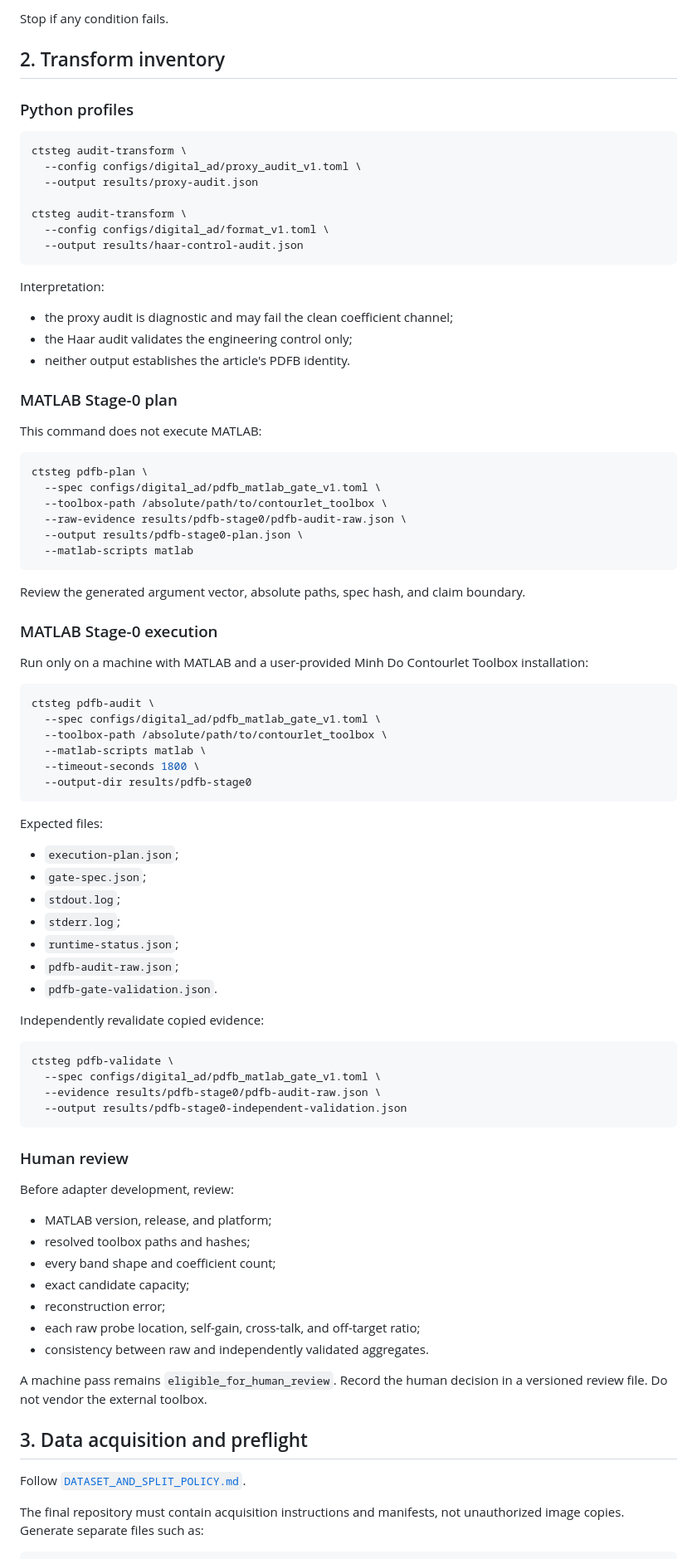
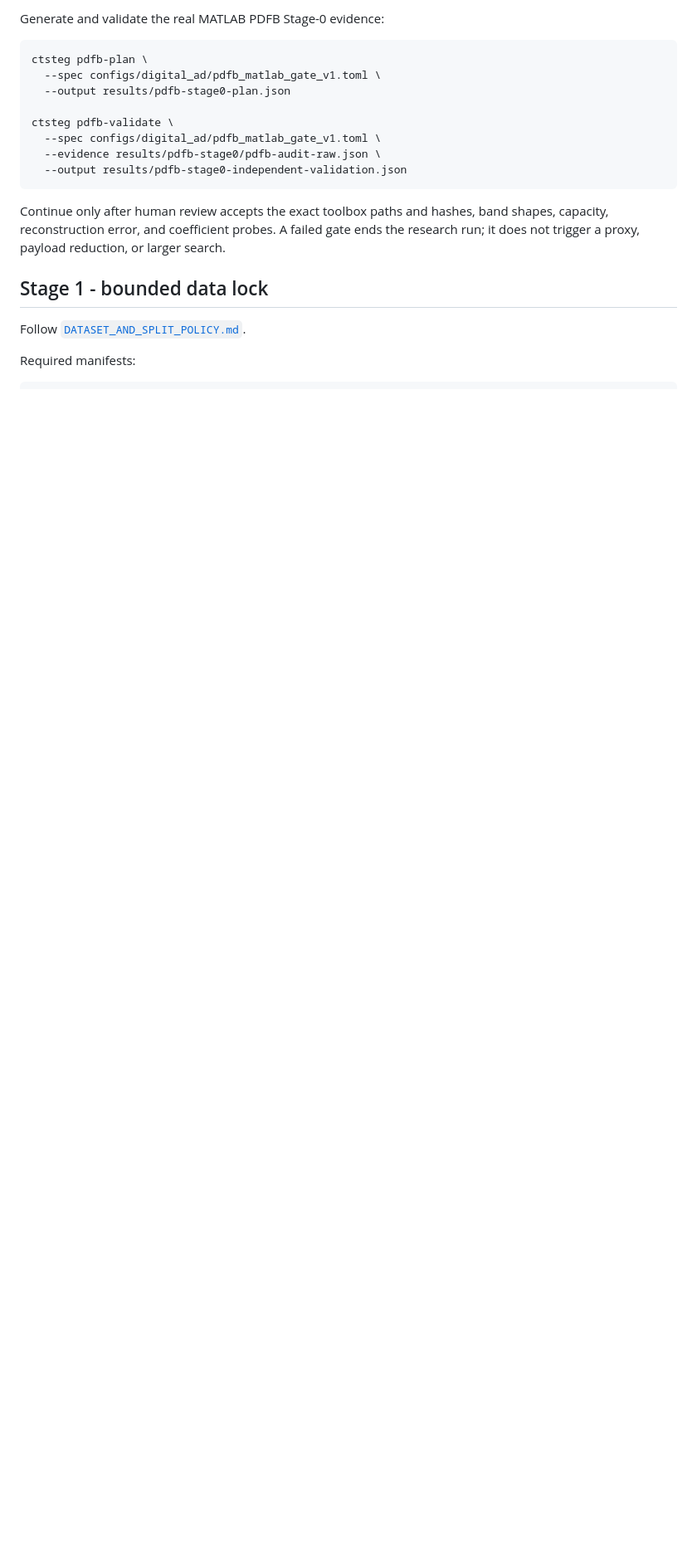
Before and after one commit to alirezaabbaszadeh/contourlet-steganography-repro, a Markdown page: docs/EXPERIMENT_RUNBOOK.md, the part around one of its changes. Shown at 83% size. Rendered like a GitHub page; blank space fills up the shorter version.

Commit message:
Adopt lean execution protocol: docs/EXPERIMENT_RUNBOOK.md

````diff
--- a/docs/EXPERIMENT_RUNBOOK.md
+++ b/docs/EXPERIMENT_RUNBOOK.md
@@ -65,94 +20,25 @@ Pass conditions:
-Stop if any condition fails.
-
-## 2. Transform inventory
-
-### Python profiles
-
-```bash
-ctsteg audit-transform \
-  --config configs/digital_ad/proxy_audit_v1.toml \
-  --output results/proxy-audit.json
-
-ctsteg audit-transform \
-  --config configs/digital_ad/format_v1.toml \
-  --output results/haar-control-audit.json
-```
-
-Interpretation:
-
-- the proxy audit is diagnostic and may fail the clean coefficient channel;
-- the Haar audit validates the engineering control only;
-- neither output establishes the article's PDFB identity.
-
-### MATLAB Stage-0 plan
-
-This command does not execute MATLAB:
+Generate and validate the real MATLAB PDFB Stage-0 evidence:
 
 ```bash
 ctsteg pdfb-plan \
   --spec configs/digital_ad/pdfb_matlab_gate_v1.toml \
-  --toolbox-path /absolute/path/to/contourlet_toolbox \
-  --raw-evidence results/pdfb-stage0/pdfb-audit-raw.json \
-  --output results/pdfb-stage0-plan.json \
-  --matlab-scripts matlab
-```
+  --output results/pdfb-stage0-plan.json
 
-Review the generated argument vector, absolute paths, spec hash, and claim
-boundary.
-
-### MATLAB Stage-0 execution
-
-Run only on a machine with MATLAB and a user-provided Minh Do Contourlet
-Toolbox installation:
-
-```bash
-ctsteg pdfb-audit \
-  --spec configs/digital_ad/pdfb_matlab_gate_v1.toml \
-  --toolbox-path /absolute/path/to/contourlet_toolbox \
-  --matlab-scripts matlab \
-  --timeout-seconds 1800 \
-  --output-dir results/pdfb-stage0
-```
-
-Expected files:
-
-- `execution-plan.json`;
-- `gate-spec.json`;
-- `stdout.log`;
-- `stderr.log`;
-- `runtime-status.json`;
-- `pdfb-audit-raw.json`;
-- `pdfb-gate-validation.json`.
-
-Independently revalidate copied evidence:
-
-```bash
 ctsteg pdfb-validate \
   --spec configs/digital_ad/pdfb_matlab_gate_v1.toml \
   --evidence results/pdfb-stage0/pdfb-audit-raw.json \
   --output results/pdfb-stage0-independent-validation.json
 ```
 
-### Human review
+Continue only after human review accepts the exact toolbox paths and hashes,
+band shapes, capacity, reconstruction error, and coefficient probes. A failed
+gate ends the research run; it does not trigger a proxy, payload reduction, or
+larger search.
 
-Before adapter development, review:
-
-- MATLAB version, release, and platform;
-- resolved toolbox paths and hashes;
-- every band shape and coefficient count;
-- exact candidate capacity;
-- reconstruction error;
-- each raw probe location, self-gain, cross-talk, and off-target ratio;
-- consistency between raw and independently validated aggregates.
-
-A machine pass remains `eligible_for_human_review`. Record the human decision
-in a versioned review file. Do not vendor the external toolbox.
-
-## 3. Data acquisition and preflight
+## Stage 1 - bounded data lock
 
 Follow [`DATASET_AND_SPLIT_POLICY.md`](DATASET_AND_SPLIT_POLICY.md).
 
-The final repository must contain acquisition instructions and manifests, not
-unauthorized image copies. Generate separate files such as:
+Required manifests:
 
 ```text
````
Also changed, not shown: other parts of docs/EXPERIMENT_RUNBOOK.md (+128 -234 lines).
